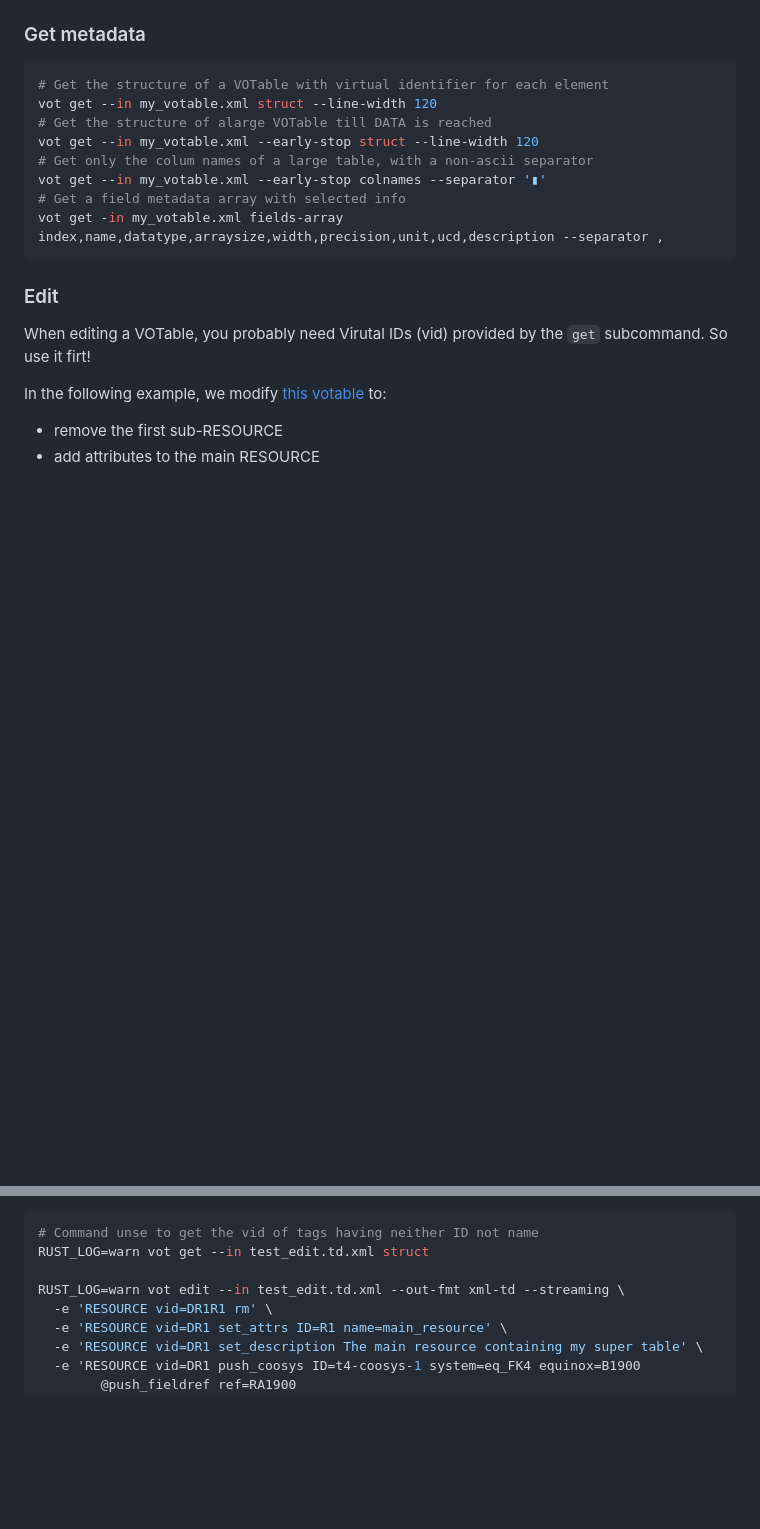
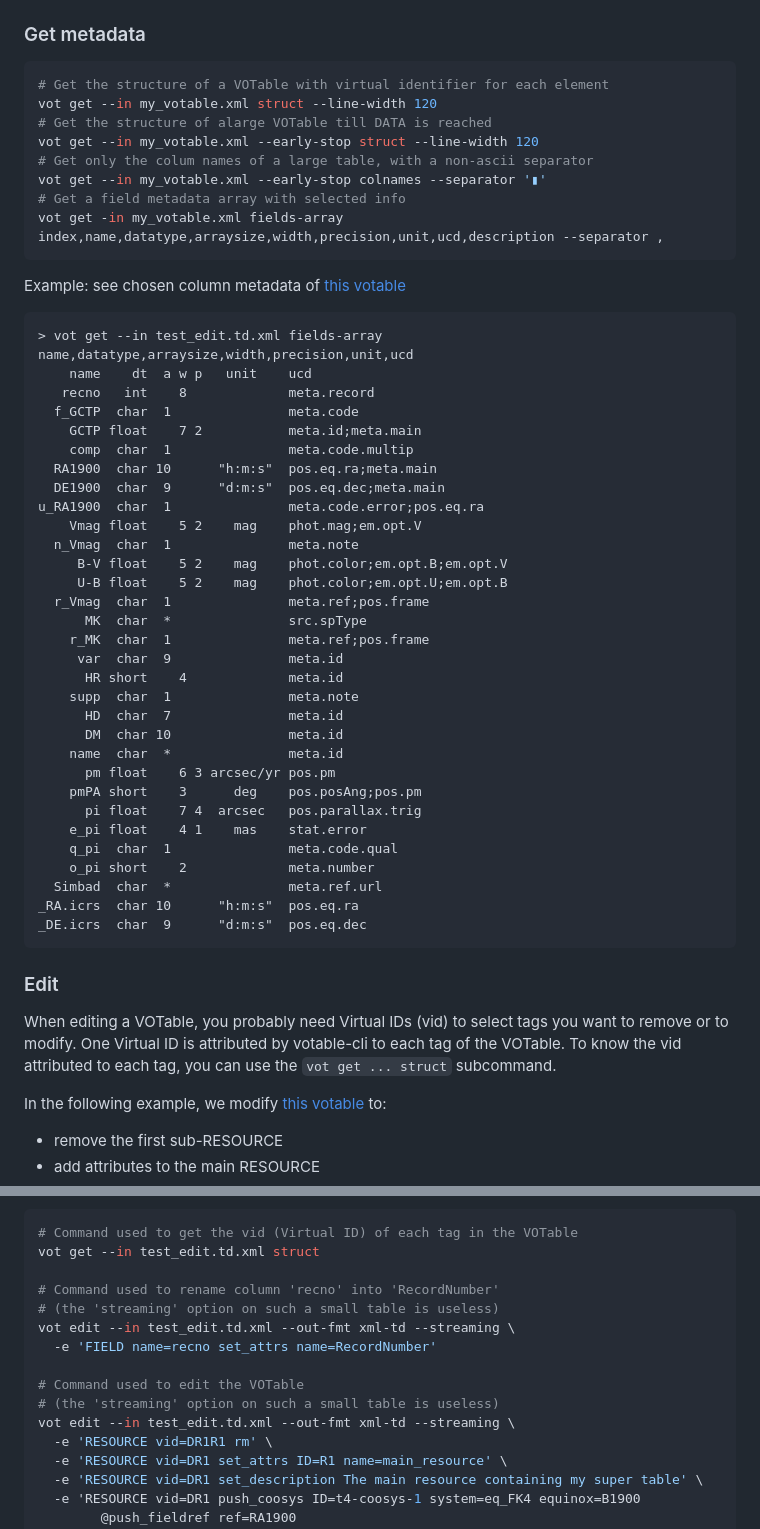
Before and after one commit to cds-astro/cds-votable-rust, a Markdown page: crates/cli/README.md, 2 parts joined by grey strips. Drawn GitHub-style; blank space fills up the shorter version.

Commit message:
Fix typo in and modify vot-cli README [skip ci]

````diff
--- a/crates/cli/README.md
+++ b/crates/cli/README.md
@@ -265,10 +258,47 @@ vot get --in my_votable.xml --early-stop colnames --separator '▮'
 vot get -in my_votable.xml fields-array index,name,datatype,arraysize,width,precision,unit,ucd,description --separator ,
 ```
 
+Example: see chosen column metadata of [this votable](resource/test_edit.td.xml)
+```
+> vot get --in test_edit.td.xml fields-array name,datatype,arraysize,width,precision,unit,ucd
+    name    dt  a w p   unit    ucd
+   recno   int    8             meta.record
+  f_GCTP  char  1               meta.code
+    GCTP float    7 2           meta.id;meta.main
+    comp  char  1               meta.code.multip
+  RA1900  char 10      "h:m:s"  pos.eq.ra;meta.main
+  DE1900  char  9      "d:m:s"  pos.eq.dec;meta.main
+u_RA1900  char  1               meta.code.error;pos.eq.ra
+    Vmag float    5 2    mag    phot.mag;em.opt.V
+  n_Vmag  char  1               meta.note
+     B-V float    5 2    mag    phot.color;em.opt.B;em.opt.V
+     U-B float    5 2    mag    phot.color;em.opt.U;em.opt.B
+  r_Vmag  char  1               meta.ref;pos.frame
+      MK  char  *               src.spType
+    r_MK  char  1               meta.ref;pos.frame
+     var  char  9               meta.id
+      HR short    4             meta.id
+    supp  char  1               meta.note
+      HD  char  7               meta.id
+      DM  char 10               meta.id
+    name  char  *               meta.id
+      pm float    6 3 arcsec/yr pos.pm
+    pmPA short    3      deg    pos.posAng;pos.pm
+      pi float    7 4  arcsec   pos.parallax.trig
+    e_pi float    4 1    mas    stat.error
+    q_pi  char  1               meta.code.qual
+    o_pi short    2             meta.number
+  Simbad  char  *               meta.ref.url
+_RA.icrs  char 10      "h:m:s"  pos.eq.ra
+_DE.icrs  char  9      "d:m:s"  pos.eq.dec
+```
+
+
 ### Edit
 
-When editing a VOTable, you probably need Virutal IDs (vid) provided by the `get` subcommand.
-So use it firt!
+When editing a VOTable, you probably need Virtual IDs (vid) to select tags you want to remove or to modify.
+One Virtual ID is attributed by votable-cli to each tag of the VOTable.
+To know the vid attributed to each tag, you can use the `vot get ... struct` subcommand.
 
 In the following example, we modify [this votable](resource/test_edit.td.xml) to:
 * remove the first sub-RESOURCE
@@ -284,10 +314,17 @@ In the following example, we modify [this votable](resource/test_edit.td.xml) to
 
 
 ```bash
-# Command unse to get the vid of tags having neither ID not name
-RUST_LOG=warn vot get --in test_edit.td.xml struct
+# Command used to get the vid (Virtual ID) of each tag in the VOTable
+vot get --in test_edit.td.xml struct
 
-RUST_LOG=warn vot edit --in test_edit.td.xml --out-fmt xml-td --streaming \
+# Command used to rename column 'recno' into 'RecordNumber'
+# (the 'streaming' option on such a small table is useless)
+vot edit --in test_edit.td.xml --out-fmt xml-td --streaming \
+  -e 'FIELD name=recno set_attrs name=RecordNumber'
+
+# Command used to edit the VOTable
+# (the 'streaming' option on such a small table is useless)
+vot edit --in test_edit.td.xml --out-fmt xml-td --streaming \
   -e 'RESOURCE vid=DR1R1 rm' \
   -e 'RESOURCE vid=DR1 set_attrs ID=R1 name=main_resource' \
   -e 'RESOURCE vid=DR1 set_description The main resource containing my super table' \
````
Also changed, not shown: other parts of crates/cli/README.md (+2 -9 lines).
